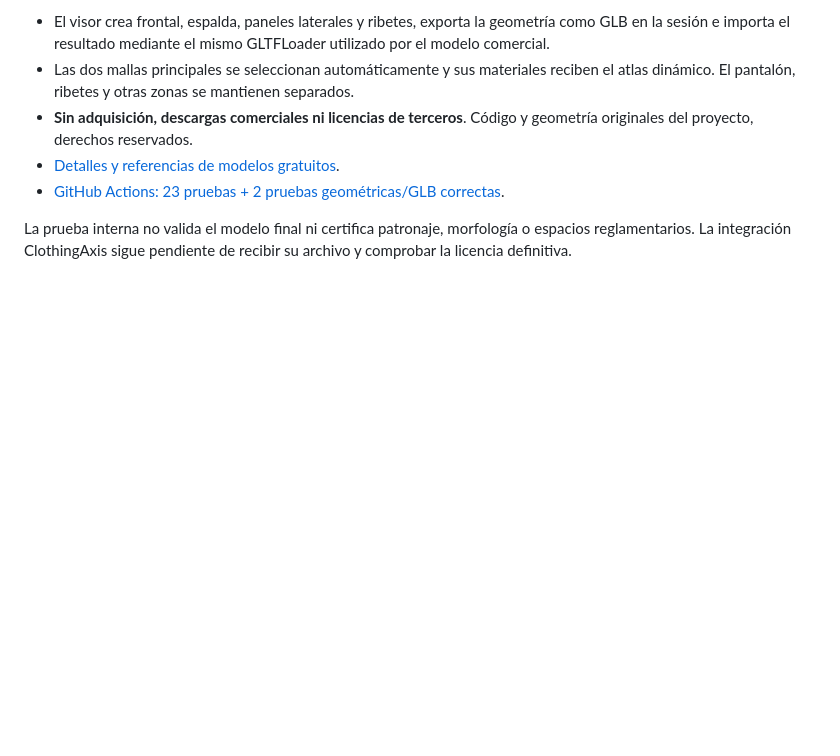
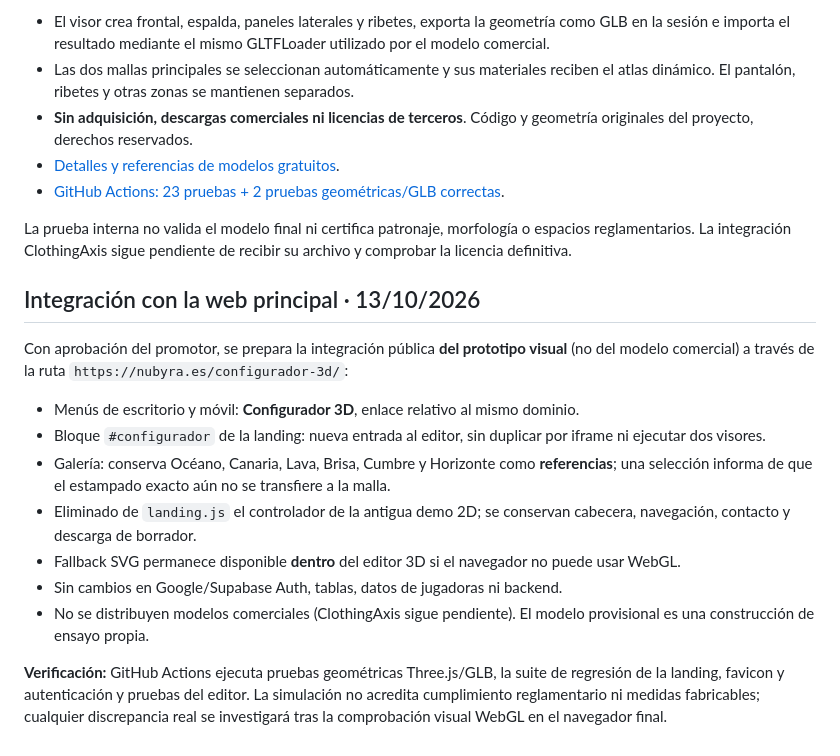
Before and after one commit to dunay2/nubyra-site, a Markdown page: docs/configurador-3d/README.md, the part around the change. Rendered like a GitHub page; blank space fills up the shorter version.

Commit message:
docs(3d): anotar ruta en web, limitaciones del piloto y controles de integración

```diff
--- a/docs/configurador-3d/README.md
+++ b/docs/configurador-3d/README.md
@@ -74,3 +74,17 @@ La imposibilidad de descargar temporalmente ClothingAxis no impide ensayar la pe
 - [GitHub Actions: 23 pruebas + 2 pruebas geométricas/GLB correctas](https://github.com/dunay2/nubyra-site/actions/runs/38407478932).
 
 La prueba interna no valida el modelo final ni certifica patronaje, morfología o espacios reglamentarios. La integración ClothingAxis sigue pendiente de recibir su archivo y comprobar la licencia definitiva.
+
+## Integración con la web principal · 13/10/2026
+
+Con aprobación del promotor, se prepara la integración pública **del prototipo visual** (no del modelo comercial) a través de la ruta `https://nubyra.es/configurador-3d/`:
+
+- Menús de escritorio y móvil: **Configurador 3D**, enlace relativo al mismo dominio.
+- Bloque `#configurador` de la landing: nueva entrada al editor, sin duplicar por iframe ni ejecutar dos visores.
+- Galería: conserva Océano, Canaria, Lava, Brisa, Cumbre y Horizonte como **referencias**; una selección informa de que el estampado exacto aún no se transfiere a la malla.
+- Eliminado de `landing.js` el controlador de la antigua demo 2D; se conservan cabecera, navegación, contacto y descarga de borrador.
+- Fallback SVG permanece disponible **dentro** del editor 3D si el navegador no puede usar WebGL.
+- Sin cambios en Google/Supabase Auth, tablas, datos de jugadoras ni backend.
+- No se distribuyen modelos comerciales (ClothingAxis sigue pendiente). El modelo provisional es una construcción de ensayo propia.
+
+**Verificación:** GitHub Actions ejecuta pruebas geométricas Three.js/GLB, la suite de regresión de la landing, favicon y autenticación y pruebas del editor. La simulación no acredita cumplimiento reglamentario ni medidas fabricables; cualquier discrepancia real se investigará tras la comprobación visual WebGL en el navegador final.
```
